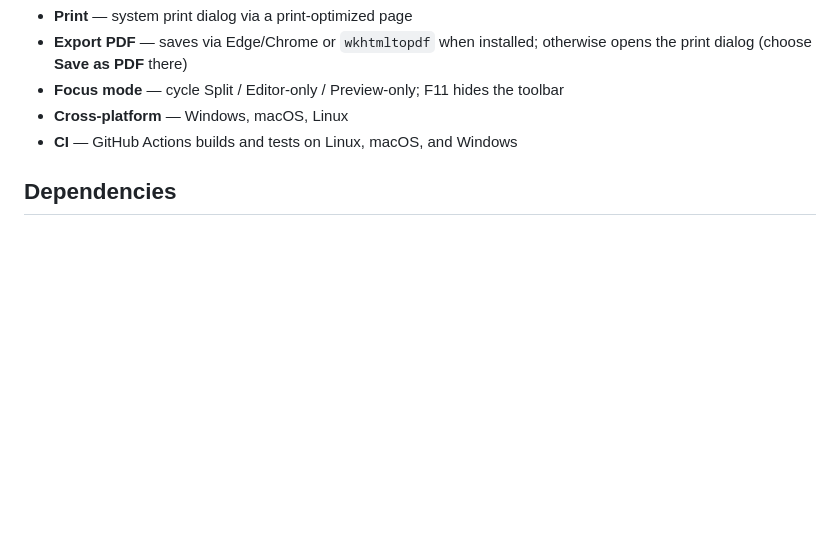
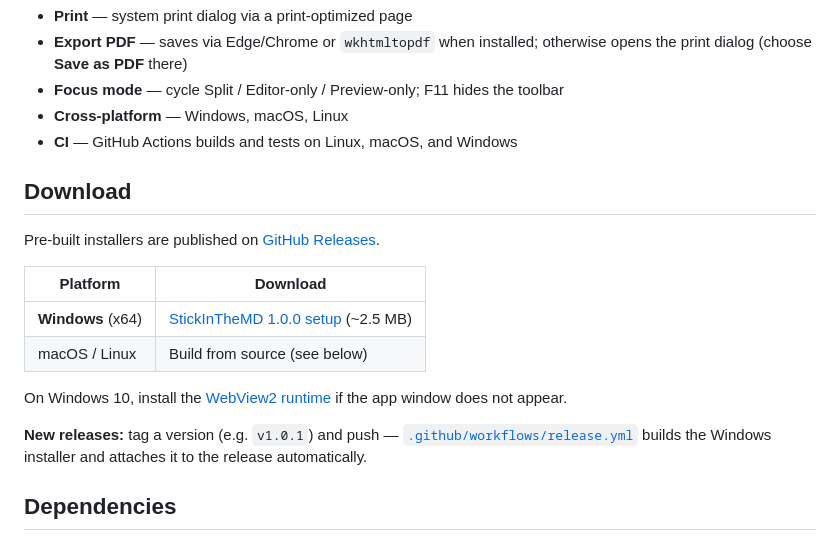
Before and after one commit to MrChriZ/StickInTheMD, a Markdown page: README.md, the part around the change. GitHub-like rendering; blank space fills up the shorter version.

Commit message:
Document Windows installer downloads via GitHub Releases.
Co-authored-by: Cursor <cursoragent@cursor.com>

```diff
--- a/README.md
+++ b/README.md
@@ -19,6 +19,19 @@ Built with **modern C++20**, a small native core, and your operating system's bu
 - **Focus mode** — cycle Split / Editor-only / Preview-only; F11 hides the toolbar
 - **Cross-platform** — Windows, macOS, Linux
 - **CI** — GitHub Actions builds and tests on Linux, macOS, and Windows
+
+## Download
+
+Pre-built installers are published on [GitHub Releases](https://github.com/MrChriZ/StickInTheMD/releases).
+
+| Platform | Download |
+|----------|----------|
+| **Windows** (x64) | [StickInTheMD 1.0.0 setup](https://github.com/MrChriZ/StickInTheMD/releases/download/v1.0.0/StickInTheMD-1.0.0-setup.exe) (~2.5 MB) |
+| macOS / Linux | Build from source (see below) |
+
+On Windows 10, install the [WebView2 runtime](https://developer.microsoft.com/microsoft-edge/webview2/) if the app window does not appear.
+
+**New releases:** tag a version (e.g. `v1.0.1`) and push — [`.github/workflows/release.yml`](.github/workflows/release.yml) builds the Windows installer and attaches it to the release automatically.
 
 ## Dependencies
 
```
